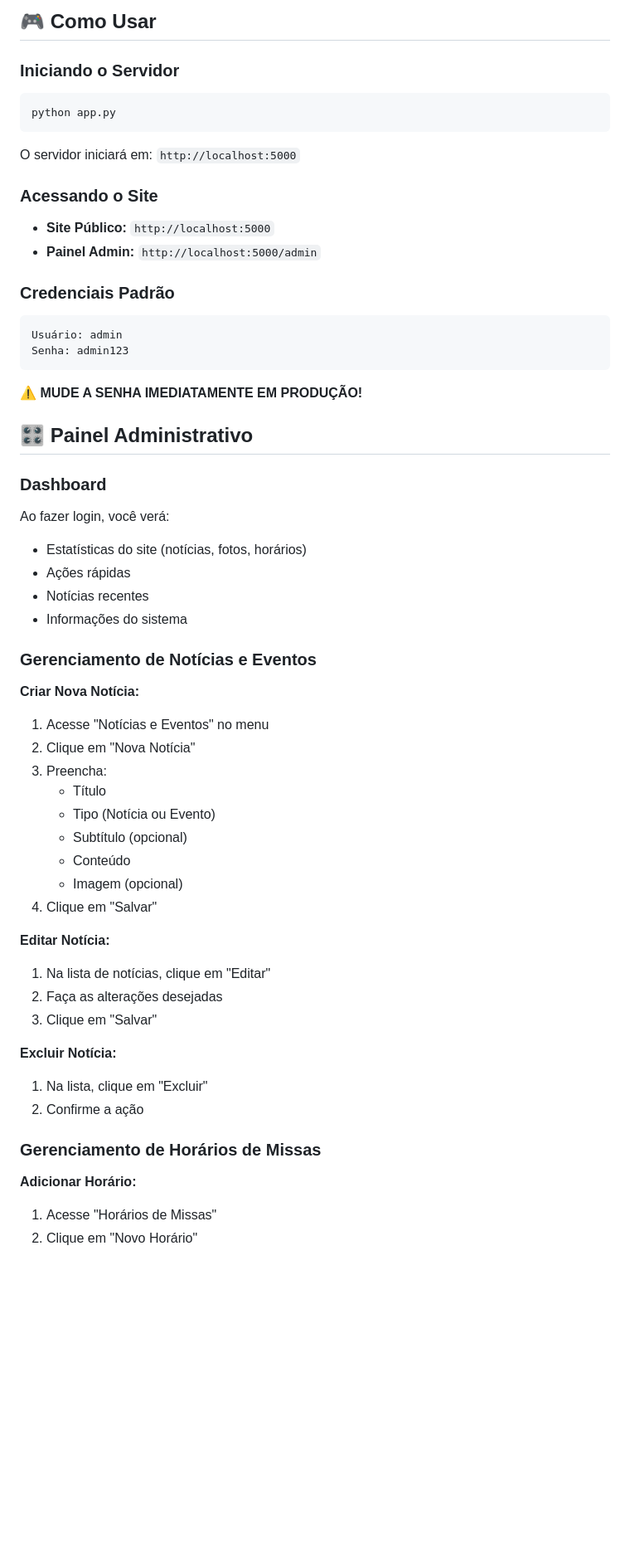
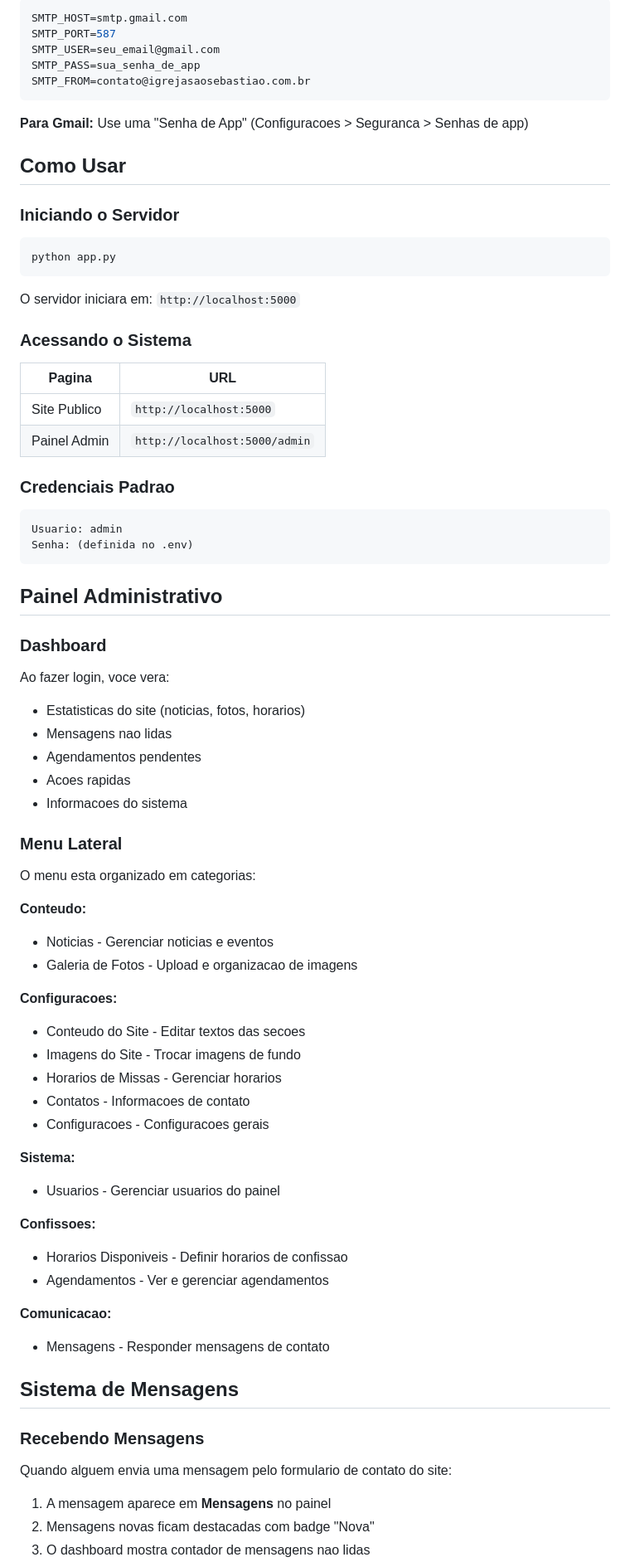
Before and after one commit to 00sTh/IgrejaSaoSebastiao, a Markdown page: README.md, the part around one of its changes. Shown at 83% size. Drawn GitHub-style; blank space fills up the shorter version.

````diff
--- a/README.md
+++ b/README.md
@@ -118,5 +140,15 @@ O banco de dados será criado automaticamente na primeira execução.
 
-## 🎮 Como Usar
+```env
+SMTP_HOST=smtp.gmail.com
+SMTP_PORT=587
+SMTP_USER=seu_email@gmail.com
+SMTP_PASS=sua_senha_de_app
+SMTP_FROM=contato@igrejasaosebastiao.com.br
+```
+
+**Para Gmail:** Use uma "Senha de App" (Configuracoes > Seguranca > Senhas de app)
+
+## Como Usar
 
 ### Iniciando o Servidor
 
@@ -124,56 +156,64 @@ O banco de dados será criado automaticamente na primeira execução.
 python app.py
 ```
 
-O servidor iniciará em: `http://localhost:5000`
+O servidor iniciara em: `http://localhost:5000`
 
-### Acessando o Site
+### Acessando o Sistema
 
-- **Site Público:** `http://localhost:5000`
-- **Painel Admin:** `http://localhost:5000/admin`
+| Pagina | URL |
+|--------|-----|
+| Site Publico | `http://localhost:5000` |
+| Painel Admin | `http://localhost:5000/admin` |
 
-### Credenciais Padrão
+### Credenciais Padrao
 
 ```
-Usuário: admin
-Senha: admin123
+Usuario: admin
+Senha: (definida no .env)
 ```
 
-**⚠️ MUDE A SENHA IMEDIATAMENTE EM PRODUÇÃO!**
-
-## 🎛️ Painel Administrativo
+## Painel Administrativo
 
 ### Dashboard
 
-Ao fazer login, você verá:
-- Estatísticas do site (notícias, fotos, horários)
-- Ações rápidas
-- Notícias recentes
-- Informações do sistema
+Ao fazer login, voce vera:
+- Estatisticas do site (noticias, fotos, horarios)
+- Mensagens nao lidas
+- Agendamentos pendentes
+- Acoes rapidas
+- Informacoes do sistema
 
-### Gerenciamento de Notícias e Eventos
+### Menu Lateral
 
-**Criar Nova Notícia:**
-1. Acesse "Notícias e Eventos" no menu
-2. Clique em "Nova Notícia"
-3. Preencha:
-   - Título
-   - Tipo (Notícia ou Evento)
-   - Subtítulo (opcional)
-   - Conteúdo
-   - Imagem (opcional)
-4. Clique em "Salvar"
+O menu esta organizado em categorias:
 
-**Editar Notícia:**
-1. Na lista de notícias, clique em "Editar"
-2. Faça as alterações desejadas
-3. Clique em "Salvar"
+**Conteudo:**
+- Noticias - Gerenciar noticias e eventos
+- Galeria de Fotos - Upload e organizacao de imagens
 
-**Excluir Notícia:**
-1. Na lista, clique em "Excluir"
-2. Confirme a ação
+**Configuracoes:**
+- Conteudo do Site - Editar textos das secoes
+- Imagens do Site - Trocar imagens de fundo
+- Horarios de Missas - Gerenciar horarios
+- Contatos - Informacoes de contato
+- Configuracoes - Configuracoes gerais
 
-### Gerenciamento de Horários de Missas
+**Sistema:**
+- Usuarios - Gerenciar usuarios do painel
 
-**Adicionar Horário:**
-1. Acesse "Horários de Missas"
-2. Clique em "Novo Horário"
+**Confissoes:**
+- Horarios Disponiveis - Definir horarios de confissao
+- Agendamentos - Ver e gerenciar agendamentos
+
+**Comunicacao:**
+- Mensagens - Responder mensagens de contato
+
+## Sistema de Mensagens
+
+### Recebendo Mensagens
+
+Quando alguem envia uma mensagem pelo formulario de contato do site:
+1. A mensagem aparece em **Mensagens** no painel
+2. Mensagens novas ficam destacadas com badge "Nova"
+3. O dashboard mostra contador de mensagens nao lidas
+
````
Also changed, not shown: other parts of README.md (+295 -153 lines).
